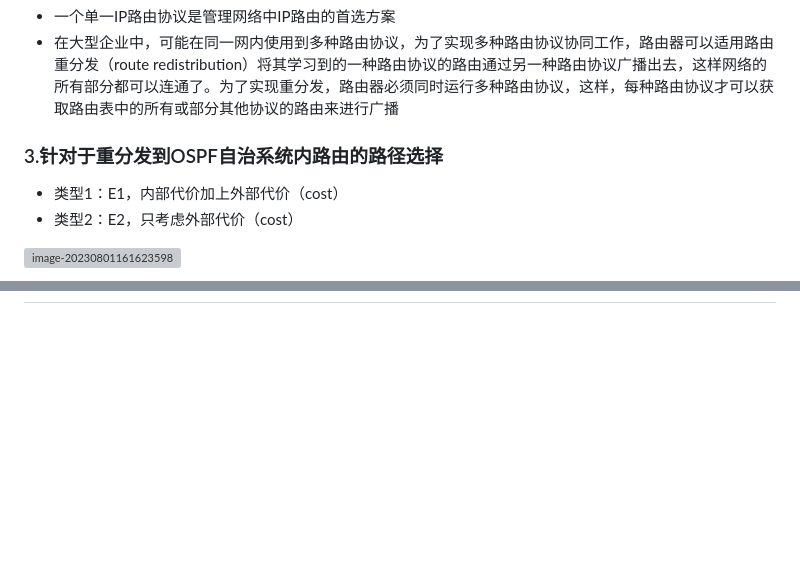
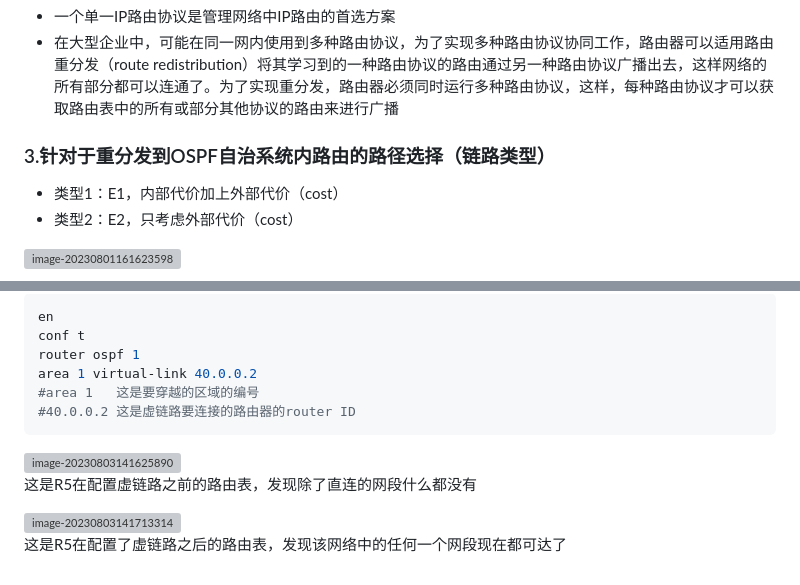
Before and after one commit to YhMjQx/network-security, a Markdown page: OSPF高级配置.md, 2 parts joined by grey strips. GitHub-like rendering; blank space fills up the shorter version; grey boxes are pictures that could not be loaded.

````diff
--- a/OSPF高级配置.md
+++ b/OSPF高级配置.md
@@ -17,7 +17,7 @@
 - 一个单一IP路由协议是管理网络中IP路由的首选方案
 - 在大型企业中，可能在同一网内使用到多种路由协议，为了实现多种路由协议协同工作，路由器可以适用路由重分发（route redistribution）将其学习到的一种路由协议的路由通过另一种路由协议广播出去，这样网络的所有部分都可以连通了。为了实现重分发，路由器必须同时运行多种路由协议，这样，每种路由协议才可以获取路由表中的所有或部分其他协议的路由来进行广播
 
-### 3.针对于重分发到OSPF自治系统内路由的路径选择
+### 3.针对于重分发到OSPF自治系统内路由的路径选择（链路类型）
 
 - 类型1：E1，内部代价加上外部代价（cost）
 - 类型2：E2，只考虑外部代价（cost）
@@ -77,0 +163,16 @@ subnets表示携带子网掩码
+```shell
+en
+conf t
+router ospf 1
+area 1 virtual-link 40.0.0.2
+#area 1   这是要穿越的区域的编号
+#40.0.0.2 这是虚链路要连接的路由器的router ID
+```
+
+<img src="C:\Users\hp\AppData\Roaming\Typora\typora-user-images\image-20230803141625890.png" alt="image-20230803141625890" style="zoom:200%;" />
+
+这是R5在配置虚链路之前的路由表，发现除了直连的网段什么都没有
+
+<img src="C:\Users\hp\AppData\Roaming\Typora\typora-user-images\image-20230803141713314.png" alt="image-20230803141713314" style="zoom:200%;" />
+
+这是R5在配置了虚链路之后的路由表，发现该网络中的任何一个网段现在都可达了
````
Also changed, not shown: other parts of OSPF高级配置.md (+85 -0 lines).
